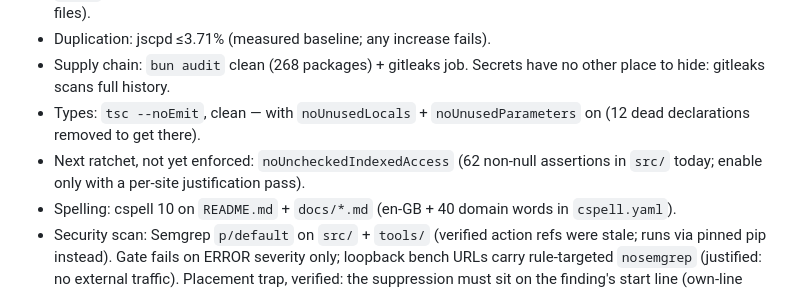
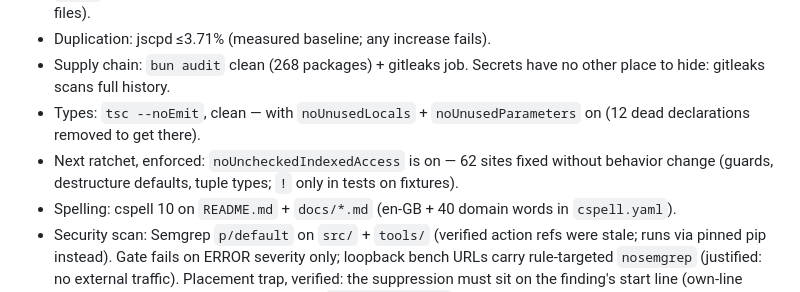
Before and after one commit to muhammedanasmithadi/letterpress, a Markdown page: docs/guidelines.md, the part around the change. Drawn GitHub-style.

Commit message:
chore: record enforced indexed-access ratchet

```diff
--- a/docs/guidelines.md
+++ b/docs/guidelines.md
@@ -10,7 +10,7 @@ Baseline 2026-10-10, Bun + TypeScript 7.0.2 codebase (18 src files, 23 test file
 - Duplication: jscpd ≤3.71% (measured baseline; any increase fails).
 - Supply chain: `bun audit` clean (268 packages) + gitleaks job. Secrets have no other place to hide: gitleaks scans full history.
 - Types: `tsc --noEmit`, clean — with `noUnusedLocals` + `noUnusedParameters` on (12 dead declarations removed to get there).
-- Next ratchet, not yet enforced: `noUncheckedIndexedAccess` (62 non-null assertions in `src/` today; enable only with a per-site justification pass).
+- Next ratchet, enforced: `noUncheckedIndexedAccess` is on — 62 sites fixed without behavior change (guards, destructure defaults, tuple types; `!` only in tests on fixtures).
 - Spelling: cspell 10 on `README.md` + `docs/*.md` (en-GB + 40 domain words in `cspell.yaml`).
 - Security scan: Semgrep `p/default` on `src/` + `tools/` (verified action refs were stale; runs via pinned pip instead). Gate fails on ERROR severity only; loopback bench URLs carry rule-targeted `nosemgrep` (justified: no external traffic). Placement trap, verified: the suppression must sit on the finding's start line (own-line comments do not suppress), guarded by `prettier-ignore` so formatting cannot move it.
 - Security backlog (WARNING, needs domain adjudication — dynamic RegExp over attacker-controlled PDFs is a ReDoS surface): `src/meta.ts:48,65,164`, `src/pdf.ts:38,74`, `src/pdfparts.ts:270`, `src/figrole.ts:17`.
```
